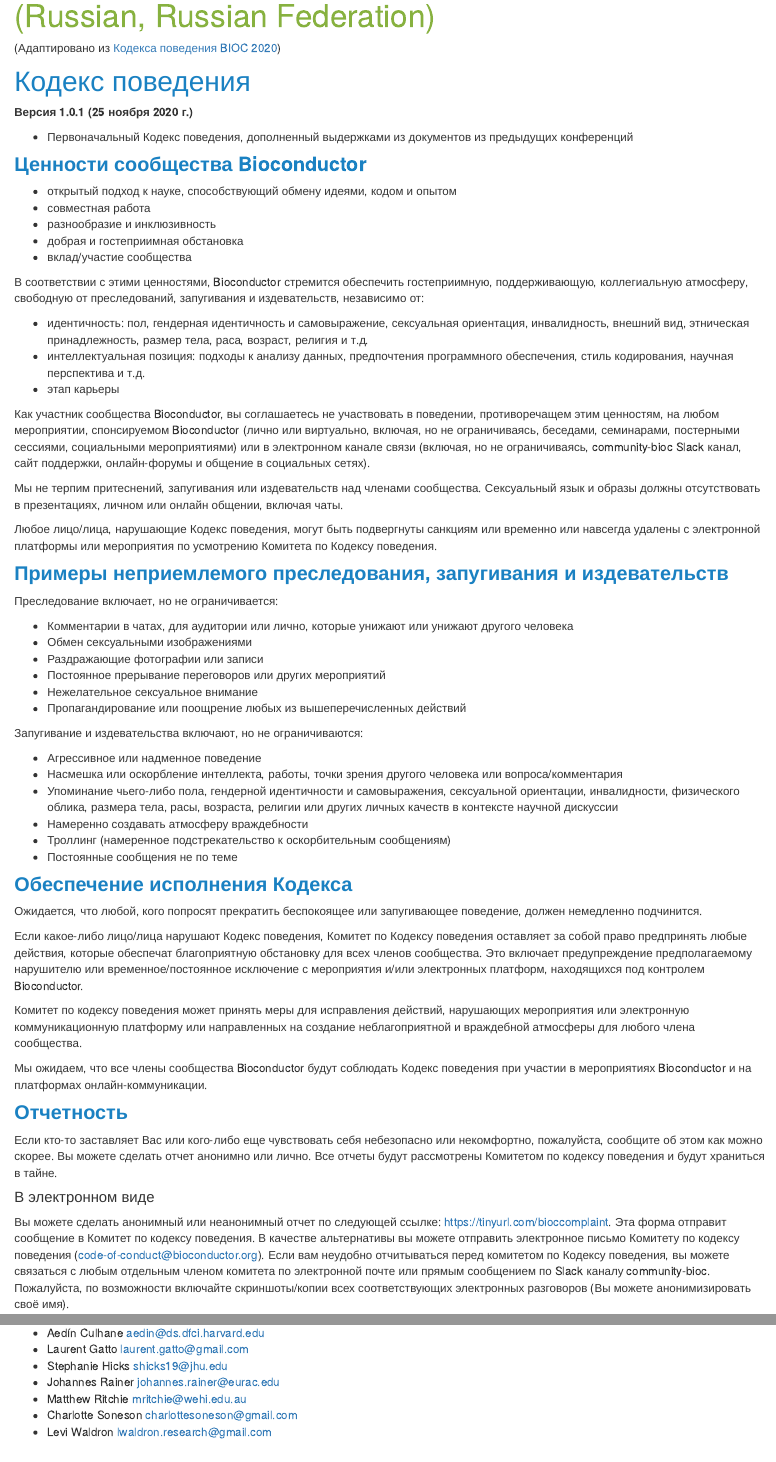
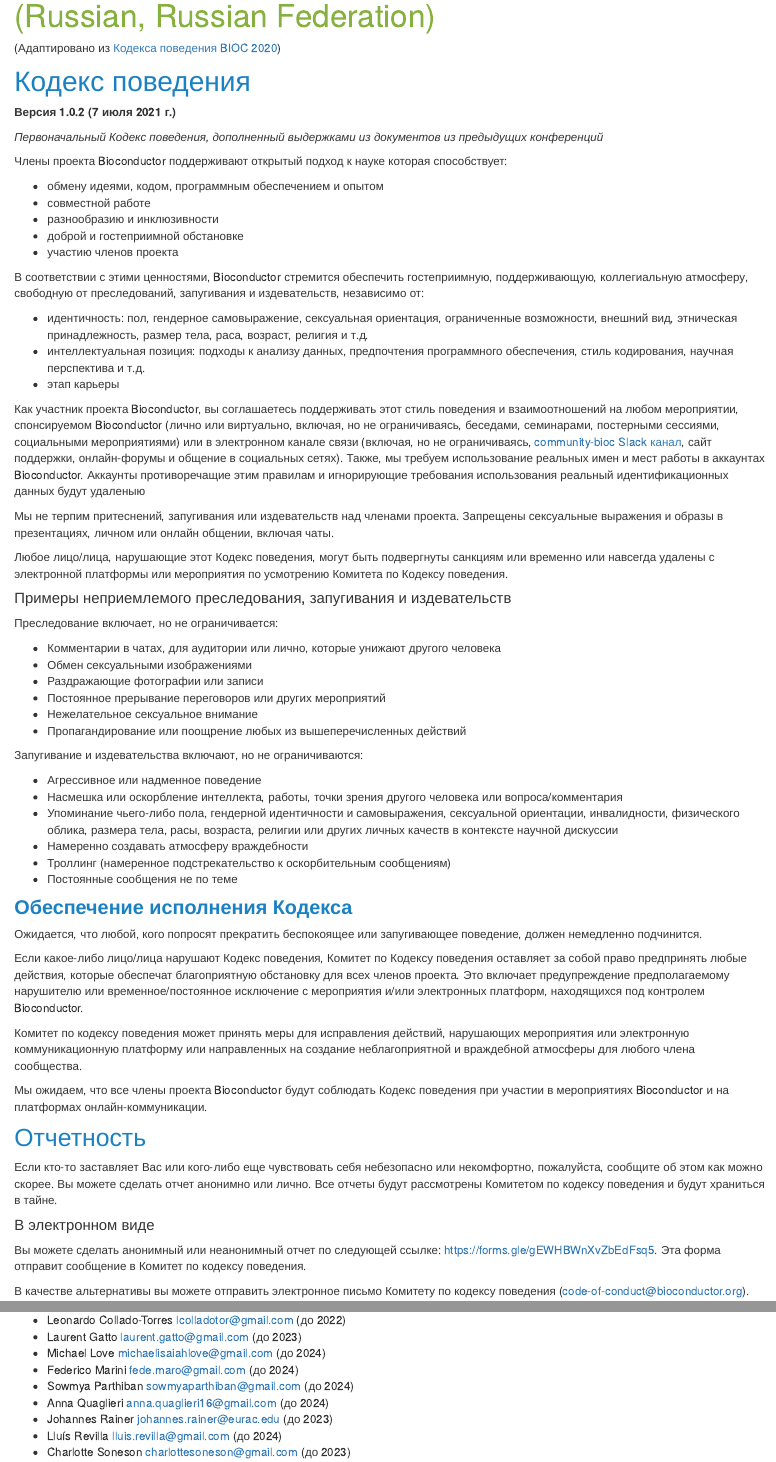
Before and after one commit to Bioconductor/bioc_coc_multilingual, an R Markdown document (ru-RU.Rmd): the page in a window 1100 px wide, from 130 px down, and a second part further down, joined at a grey line. Rendered offline with R 4.5, knitr and Pandoc, with nearby package versions.

Commit message:
Update to Version 1.0.2

```diff
--- a/ru-RU.Rmd
+++ b/ru-RU.Rmd
@@ -6,38 +6,36 @@
 
 # Кодекс поведения
 
-**Версия 1.0.1 (25 ноября 2020 г.)**
+**Версия 1.0.2 (7 июля 2021 г.)**
 
-* Первоначальный Кодекс поведения, дополненный выдержками из документов из предыдущих конференций
+_Первоначальный Кодекс поведения, дополненный выдержками из документов из предыдущих конференций_
 
+Члены проекта Bioconductor поддерживают открытый подход к науке которая способствует:
 
-### Ценности сообщества Bioconductor
-
-* открытый подход к науке, способствующий обмену идеями, кодом и опытом
-* совместная работа
-* разнообразие и инклюзивность
-* добрая и гостеприимная обстановка
-* вклад/участие сообщества
+* обмену идеями, кодом, программным обеспечением и опытом
+* совместной работе
+* разнообразию и инклюзивности
+* доброй и гостеприимной обстановке
+* участию членов проекта
 
 В соответствии с этими ценностями, Bioconductor стремится обеспечить гостеприимную, поддерживающую, коллегиальную атмосферу, свободную от преследований, запугивания и издевательств, независимо от:
 
-* идентичность: пол, гендерная идентичность и самовыражение, сексуальная ориентация, инвалидность, внешний вид, этническая принадлежность, размер тела, раса, возраст, религия и т.д.
+* идентичность: пол, гендерное самовыражение, сексуальная ориентация, ограниченные возможности, внешний вид, этническая принадлежность, размер тела, раса, возраст, религия и т.д.
 * интеллектуальная позиция: подходы к анализу данных, предпочтения программного обеспечения, стиль кодирования, научная перспектива и т.д.
 * этап карьеры
 
-Как участник сообщества Bioconductor, вы соглашаетесь не участвовать в поведении, противоречащем этим ценностям, на любом мероприятии, спонсируемом Bioconductor (лично или виртуально, включая, но не ограничиваясь, беседами, семинарами, постерными сессиями, социальными мероприятиями) или в электронном канале связи (включая, но не ограничиваясь, community-bioc Slack канал, сайт поддержки, онлайн-форумы и общение в социальных сетях).
+Как участник проекта Bioconductor, вы соглашаетесь поддерживать этот стиль поведения и взаимоотношений на любом мероприятии, спонсируемом Bioconductor (лично или виртуально, включая, но не ограничиваясь, беседами, семинарами, постерными сессиями, социальными мероприятиями) или в электронном канале связи (включая, но не ограничиваясь, [community-bioc Slack канал](https://bioc-community.herokuapp.com/), сайт поддержки, онлайн-форумы и общение в социальных сетях). Также, мы требуем использование реальных имен и мест работы в аккаунтах Bioconductor. Аккаунты противоречащие этим правилам и игнорирующие требования использования реальный идентификационных данных будут удаленыю
 
-Мы не терпим притеснений, запугивания или издевательств над членами сообщества.
-Сексуальный язык и образы должны отсутствовать в презентациях, личном или онлайн общении, включая чаты.
+Мы не терпим притеснений, запугивания или издевательств над членами проекта. Запрещены сексуальные выражения и образы в презентациях, личном или онлайн общении, включая чаты.
 
-Любое лицо/лица, нарушающие Кодекс поведения, могут быть подвергнуты санкциям или временно или навсегда удалены с электронной платформы или мероприятия по усмотрению Комитета по Кодексу поведения.
+Любое лицо/лица, нарушающие этот Кодекс поведения, могут быть подвергнуты санкциям или временно или навсегда удалены с электронной платформы или мероприятия по усмотрению Комитета по Кодексу поведения.
 
 
-### Примеры неприемлемого преследования, запугивания и издевательств
+#### Примеры неприемлемого преследования, запугивания и издевательств
 
 Преследование включает, но не ограничивается:
 
-* Комментарии в чатах, для аудитории или лично, которые унижают или унижают другого человека
+* Комментарии в чатах, для аудитории или лично, которые унижают другого человека
 * Обмен сексуальными изображениями
 * Раздражающие фотографии или записи
 * Постоянное прерывание переговоров или других мероприятий
@@ -58,20 +56,22 @@
 
 Ожидается, что любой, кого попросят прекратить беспокоящее или запугивающее поведение, должен немедленно подчинится.
 
-Если какое-либо лицо/лица нарушают Кодекс поведения, Комитет по Кодексу поведения оставляет за собой право предпринять любые действия, которые обеспечат благоприятную обстановку для всех членов сообщества.
+Если какое-либо лицо/лица нарушают Кодекс поведения, Комитет по Кодексу поведения оставляет за собой право предпринять любые действия, которые обеспечат благоприятную обстановку для всех членов проекта.
 Это включает предупреждение предполагаемому нарушителю или временное/постоянное исключение с мероприятия и/или электронных платформ, находящихся под контролем Bioconductor.
 
 Комитет по кодексу поведения может принять меры для исправления действий, нарушающих мероприятия или электронную коммуникационную платформу или направленных на создание неблагоприятной и враждебной атмосферы для любого члена сообщества.
 
-Мы ожидаем, что все члены сообщества Bioconductor будут соблюдать Кодекс поведения при участии в мероприятиях Bioconductor и на платформах онлайн-коммуникации.
+Мы ожидаем, что все члены проекта Bioconductor будут соблюдать Кодекс поведения при участии в мероприятиях Bioconductor и на платформах онлайн-коммуникации.
 
 
-### Отчетность
+## Отчетность
 
-Если кто-то заставляет Вас или кого-либо еще чувствовать себя небезопасно или некомфортно, пожалуйста, сообщите об этом как можно скорее. Вы можете сделать отчет анонимно или лично. Все отчеты будут рассмотрены Комитетом по кодексу поведения и будут храниться в тайне.
+Если кто-то заставляет Вас или кого-либо еще чувствовать себя небезопасно или некомфортно, пожалуйста, сообщите об этом как можно скорее.
+Вы можете сделать отчет анонимно или лично.
+Все отчеты будут рассмотрены Комитетом по кодексу поведения и будут храниться в тайне.
 
 #### В электронном виде
 
 Вы можете сделать анонимный или неанонимный отчет по следующей ссылке:
-<https://tinyurl.com/bioccomplaint>.
+<https://forms.gle/gEWHBWnXvZbEdFsq5>.
 Эта форма отправит сообщение в Комитет по кодексу поведения.
@@ -102,7 +100,0 @@
-* Aedín Culhane <aedin@ds.dfci.harvard.edu>
-* Laurent Gatto <laurent.gatto@gmail.com>
-* Stephanie Hicks <shicks19@jhu.edu>
-* Johannes Rainer <johannes.rainer@eurac.edu>
-* Matthew Ritchie <mritchie@wehi.edu.au>
-* Charlotte Soneson <charlottesoneson@gmail.com>
-* Levi Waldron <lwaldron.research@gmail.com>
@@ -109,2 +103,11 @@
+* Leonardo Collado-Torres <lcolladotor@gmail.com> (до 2022)
+* Laurent Gatto <laurent.gatto@gmail.com> (до 2023)
+* Michael Love <michaelisaiahlove@gmail.com> (до 2024)
+* Federico Marini <fede.maro@gmail.com> (до 2024)
+* Sowmya Parthiban <sowmyaparthiban@gmail.com> (до 2024)
+* Anna Quaglieri <anna.quaglieri16@gmail.com> (до 2024)
+* Johannes Rainer <johannes.rainer@eurac.edu> (до 2023)
+* Lluís Revilla <lluis.revilla@gmail.com> (до 2024)
+* Charlotte Soneson <charlottesoneson@gmail.com> (до 2023)
 
 [1]: https://bioc2020.bioconductor.org/code_of_conduct
```
Also changed, not shown: ru-RU.Rmd (9 more changed lines).
